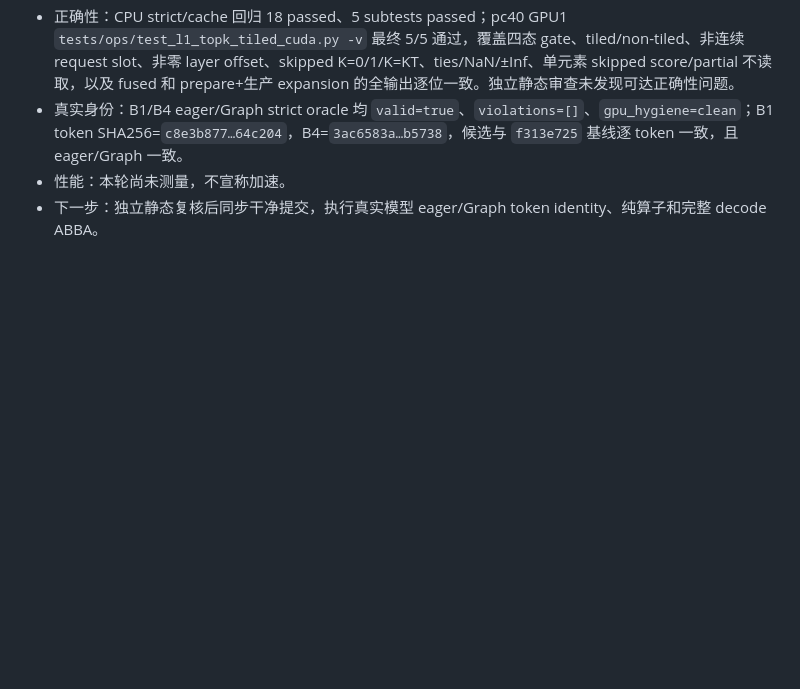
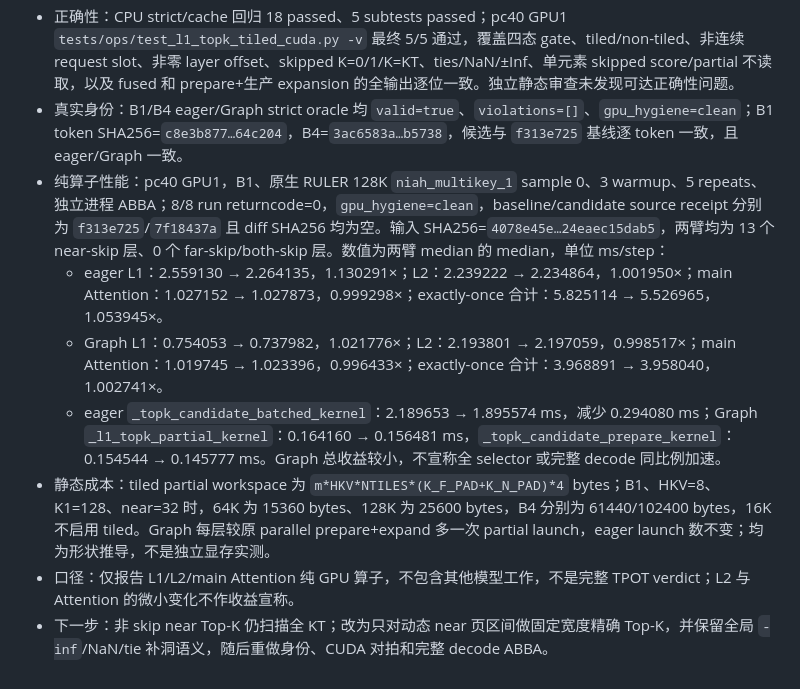
Before and after one commit to Chosen-David/two-level-attention, a Markdown page: ITERATIONS.md, the part around the change. Drawn GitHub-style; blank space fills up the shorter version.

Commit message:
[iter 5] Record skip-aware top-k operator results

```diff
--- a/ITERATIONS.md
+++ b/ITERATIONS.md
@@ -62,5 +62,10 @@
 - 修改：从设备 skip flags 推导每行 far/near gate；skipped pool 的 partial kernel 不读取 score、不执行局部排序，candidate Top-K 不读取 partial、不执行归并，直接生成与原全 `-inf` packed-key Top-K 相同的 `0..K-1` 索引。eager fused 与 Graph parallel prepare 共用 `_l1_candidate_topk_body`；非 skip 路径、候选展开及最终集合语义不变。
 - 正确性：CPU strict/cache 回归 18 passed、5 subtests passed；pc40 GPU1 `tests/ops/test_l1_topk_tiled_cuda.py -v` 最终 5/5 通过，覆盖四态 gate、tiled/non-tiled、非连续 request slot、非零 layer offset、skipped K=0/1/K=KT、ties/NaN/±Inf、单元素 skipped score/partial 不读取，以及 fused 和 prepare+生产 expansion 的全输出逐位一致。独立静态审查未发现可达正确性问题。
 - 真实身份：B1/B4 eager/Graph strict oracle 均 `valid=true`、`violations=[]`、`gpu_hygiene=clean`；B1 token SHA256=`c8e3b877…64c204`，B4=`3ac6583a…b5738`，候选与 `f313e725` 基线逐 token 一致，且 eager/Graph 一致。
-- 性能：本轮尚未测量，不宣称加速。
-- 下一步：独立静态复核后同步干净提交，执行真实模型 eager/Graph token identity、纯算子和完整 decode ABBA。
+- 纯算子性能：pc40 GPU1，B1、原生 RULER 128K `niah_multikey_1` sample 0、3 warmup、5 repeats、独立进程 ABBA；8/8 run returncode=0，`gpu_hygiene=clean`，baseline/candidate source receipt 分别为 `f313e725`/`7f18437a` 且 diff SHA256 均为空。输入 SHA256=`4078e45e…24eaec15dab5`，两臂均为 13 个 near-skip 层、0 个 far-skip/both-skip 层。数值为两臂 median 的 median，单位 ms/step：
+  - eager L1：2.559130 → 2.264135，1.130291×；L2：2.239222 → 2.234864，1.001950×；main Attention：1.027152 → 1.027873，0.999298×；exactly-once 合计：5.825114 → 5.526965，1.053945×。
+  - Graph L1：0.754053 → 0.737982，1.021776×；L2：2.193801 → 2.197059，0.998517×；main Attention：1.019745 → 1.023396，0.996433×；exactly-once 合计：3.968891 → 3.958040，1.002741×。
+  - eager `_topk_candidate_batched_kernel`：2.189653 → 1.895574 ms，减少 0.294080 ms；Graph `_l1_topk_partial_kernel`：0.164160 → 0.156481 ms，`_topk_candidate_prepare_kernel`：0.154544 → 0.145777 ms。Graph 总收益较小，不宣称全 selector 或完整 decode 同比例加速。
+- 静态成本：tiled partial workspace 为 `m*HKV*NTILES*(K_F_PAD+K_N_PAD)*4` bytes；B1、HKV=8、K1=128、near=32 时，64K 为 15360 bytes、128K 为 25600 bytes，B4 分别为 61440/102400 bytes，16K 不启用 tiled。Graph 每层较原 parallel prepare+expand 多一次 partial launch，eager launch 数不变；均为形状推导，不是独立显存实测。
+- 口径：仅报告 L1/L2/main Attention 纯 GPU 算子，不包含其他模型工作，不是完整 TPOT verdict；L2 与 Attention 的微小变化不作收益宣称。
+- 下一步：非 skip near Top-K 仍扫描全 KT；改为只对动态 near 页区间做固定宽度精确 Top-K，并保留全局 `-inf`/NaN/tie 补洞语义，随后重做身份、CUDA 对拍和完整 decode ABBA。
```
